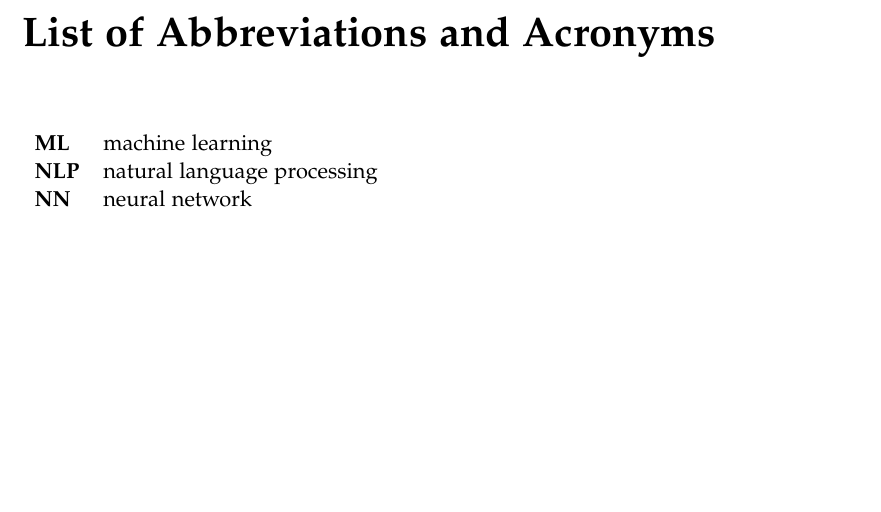
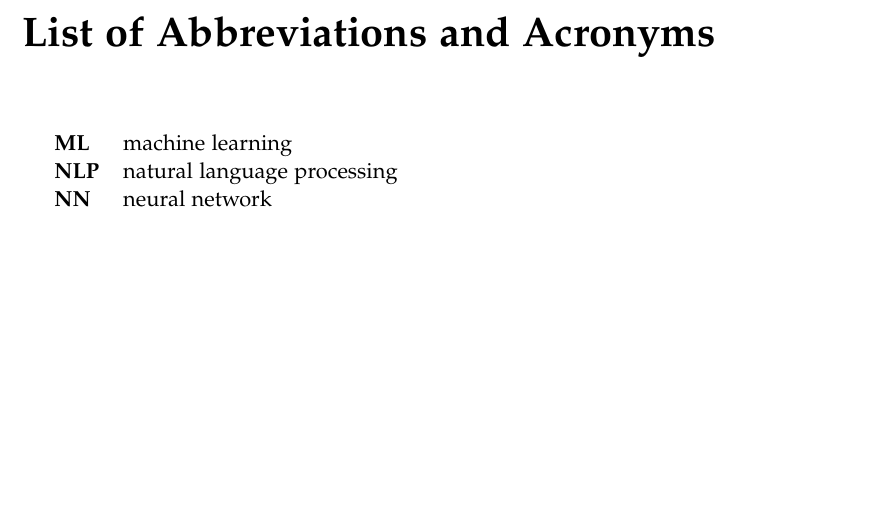
Before and after one commit to HaaLeo/vague-requirements-thesis, a LaTeX thesis (main.tex, which reads settings.tex): part of page 13 of 15, cut so that both start at the same text. Compiled offline with pdfLaTeX.

Commit message:
Indent list of abbreviations and acronyms

```diff
--- a/settings.tex
+++ b/settings.tex
@@ -69,7 +69,7 @@
 }
 
 % Set longtable indentation
-\setlength\LTleft{0pt}
+\setlength\LTleft{10pt}
 
 % Avoid hyphenation (splitting of "natural language processing" for instance)
 \tolerance=1
```
